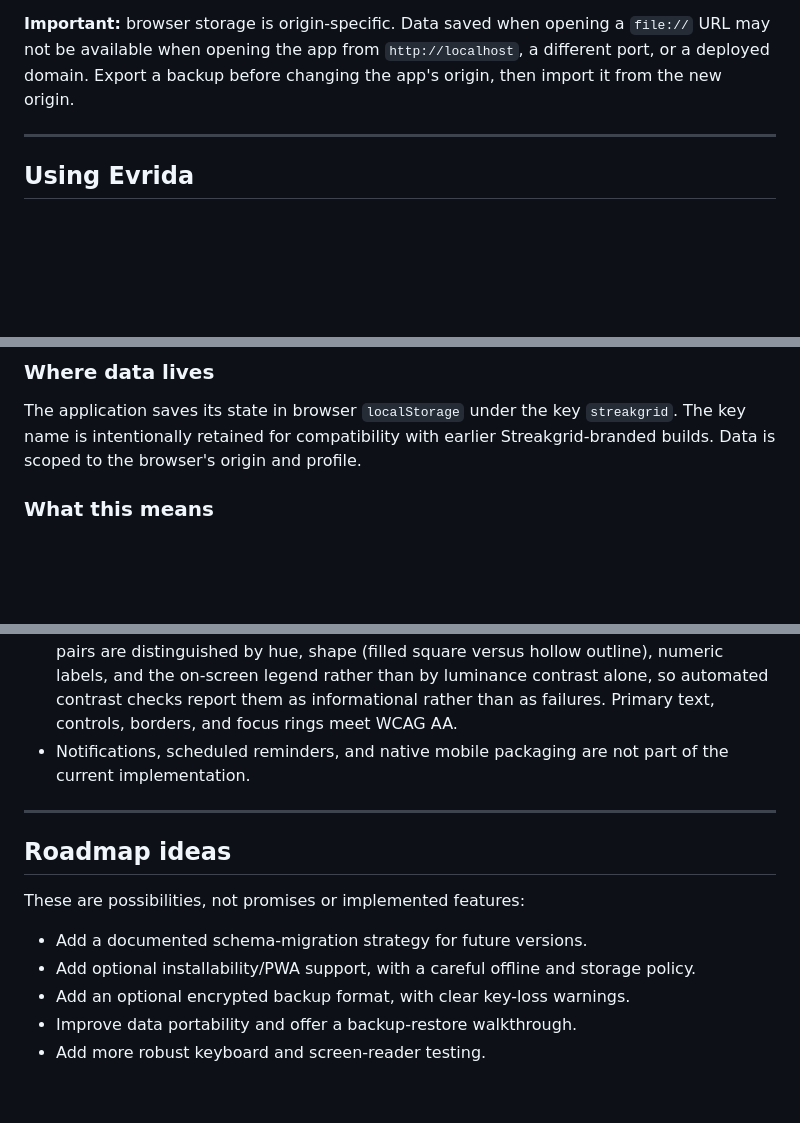
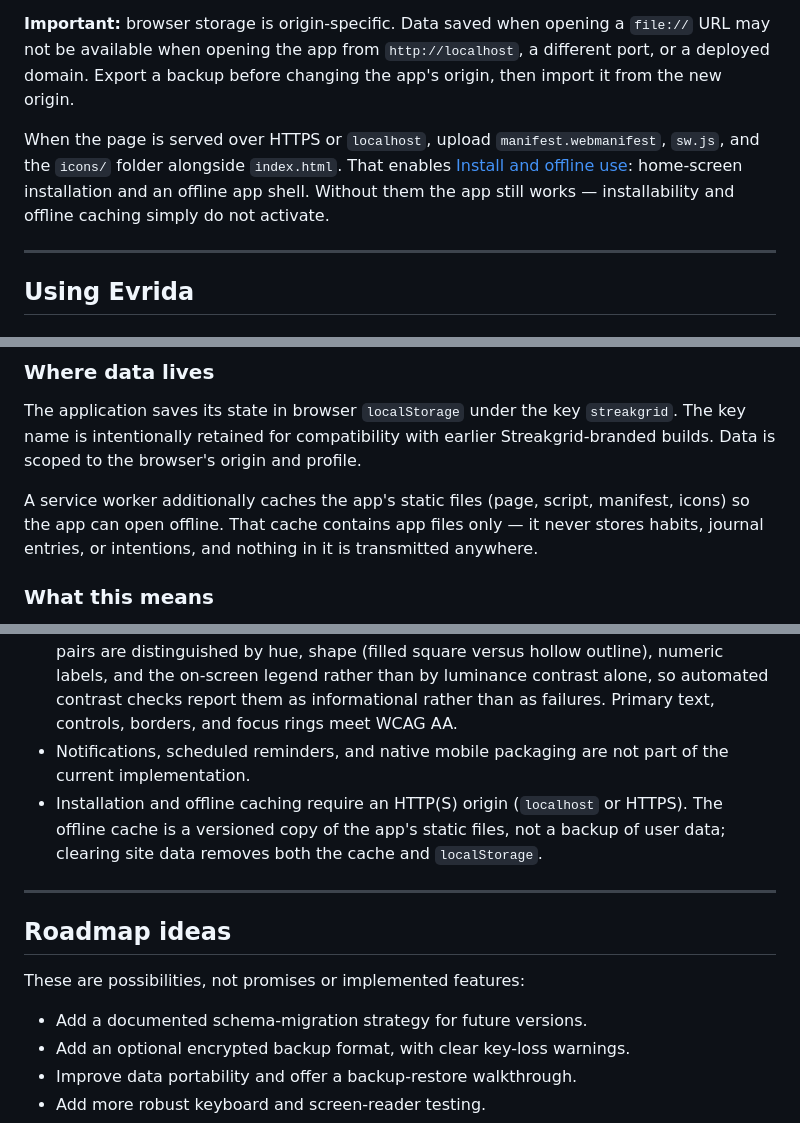
Before and after one commit to yo-gerr/evrida, a Markdown page: README.md, 3 parts joined by grey strips. GitHub-like rendering; blank space fills up the shorter version.

```diff
--- a/README.md
+++ b/README.md
@@ -246,6 +257,8 @@ The file can be deployed to a static web host. There is no backend to deploy. Th
 
 **Important:** browser storage is origin-specific. Data saved when opening a `file://` URL may not be available when opening the app from `http://localhost`, a different port, or a deployed domain. Export a backup before changing the app's origin, then import it from the new origin.
 
+When the page is served over HTTPS or `localhost`, upload `manifest.webmanifest`, `sw.js`, and the `icons/` folder alongside `index.html`. That enables [Install and offline use](#install-and-offline-use): home-screen installation and an offline app shell. Without them the app still works — installability and offline caching simply do not activate.
+
 ---
 
 ## Using Evrida
@@ -286,6 +299,8 @@ Open Settings or use the header Export action. Store the downloaded JSON file so
 ### Where data lives
 
 The application saves its state in browser `localStorage` under the key `streakgrid`. The key name is intentionally retained for compatibility with earlier Streakgrid-branded builds. Data is scoped to the browser's origin and profile.
+
+A service worker additionally caches the app's static files (page, script, manifest, icons) so the app can open offline. That cache contains app files only — it never stores habits, journal entries, or intentions, and nothing in it is transmitted anywhere.
 
 ### What this means
 
@@ -664,6 +697,7 @@ Even though the app is local-only, browser-side security still matters.
 - Browser support has not been formalized into a minimum-version matrix. `color-mix()` is required for habit tints and note surfaces, which excludes pre-2023 browser engines.
 - In the light theme, some habit colors are close in luminance to the pale sage progress track and to the soft surface used by heatmap and mosaic cells. Those adjacent-state pairs are distinguished by hue, shape (filled square versus hollow outline), numeric labels, and the on-screen legend rather than by luminance contrast alone, so automated contrast checks report them as informational rather than as failures. Primary text, controls, borders, and focus rings meet WCAG AA.
 - Notifications, scheduled reminders, and native mobile packaging are not part of the current implementation.
+- Installation and offline caching require an HTTP(S) origin (`localhost` or HTTPS). The offline cache is a versioned copy of the app's static files, not a backup of user data; clearing site data removes both the cache and `localStorage`.
 
 ---
 
@@ -672,7 +706,6 @@ Even though the app is local-only, browser-side security still matters.
 These are possibilities, not promises or implemented features:
 
 - Add a documented schema-migration strategy for future versions.
-- Add optional installability/PWA support, with a careful offline and storage policy.
 - Add an optional encrypted backup format, with clear key-loss warnings.
 - Improve data portability and offer a backup-restore walkthrough.
 - Add more robust keyboard and screen-reader testing.
```
Also changed, not shown: other parts of README.md (+36 -6 lines), AGENTS.md (+2 -1 lines).
